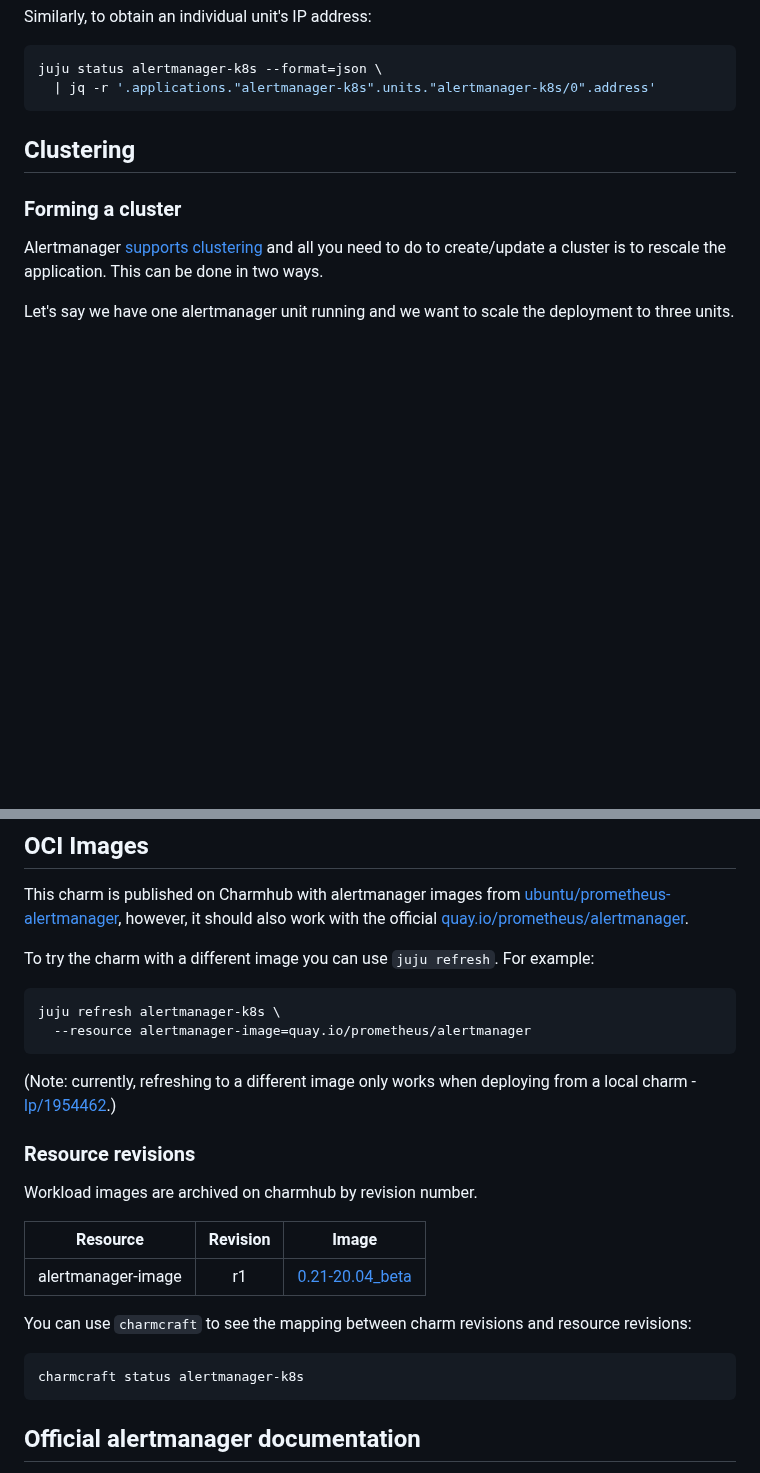
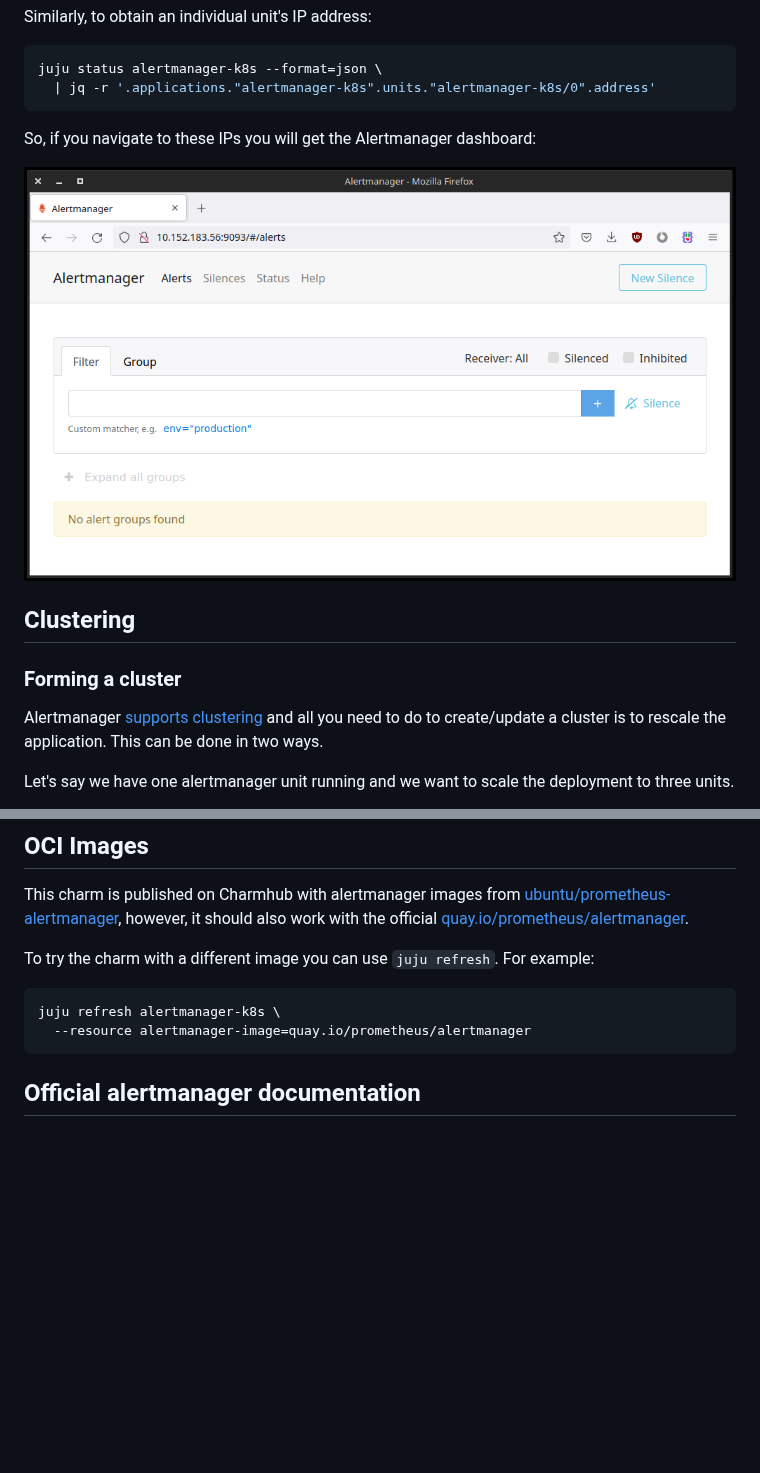
Before and after one commit to canonical/alertmanager-k8s-operator, a Markdown page: README.md, 2 parts joined by grey strips. Rendered like a GitHub page; pictures changed too: doc/alertmanager-ui.png (added); blank space fills up the shorter version.

Commit message:
Update docs (#112)
Co-authored-by: Dylan Stephano-Shachter <dylan.stephano-shachter@canonical.com>

* Cleanup README, add badges
* Add relations descriptions
* Remove 'docs' URL from metadata
* Update CODEOWNERS

````diff
--- a/README.md
+++ b/README.md
@@ -118,6 +118,10 @@ juju status alertmanager-k8s --format=json \
   | jq -r '.applications."alertmanager-k8s".units."alertmanager-k8s/0".address'
 ```
 
+So, if you navigate to these IPs you will get the Alertmanager dashboard:
+
+![Alertmanager UI](doc/alertmanager-ui.png)
+
 
 ## Clustering
 
@@ -188,21 +192,6 @@ juju refresh alertmanager-k8s \
   --resource alertmanager-image=quay.io/prometheus/alertmanager
 ```
 
-(Note: currently, refreshing to a different image only works when deploying from a local
-charm - [lp/1954462](https://bugs.launchpad.net/juju/+bug/1954462).)
-
-### Resource revisions
-Workload images are archived on charmhub by revision number.
-
-| Resource           | Revision | Image             |
-|--------------------|:--------:|-------------------|
-| alertmanager-image | r1       | [0.21-20.04_beta] |
-
-You can use `charmcraft` to see the mapping between charm revisions and resource revisions:
-
-```shell
-charmcraft status alertmanager-k8s
-```
 
 [ubuntu/prometheus-alertmanager]: https://hub.docker.com/r/ubuntu/prometheus-alertmanager
 [quay.io/prometheus/alertmanager]: https://quay.io/repository/prometheus/alertmanager?tab=tags
````
Also changed, not shown: other parts of README.md (+1 -2 lines), CONTRIBUTING.md (+5 -0 lines), 2 other files.
